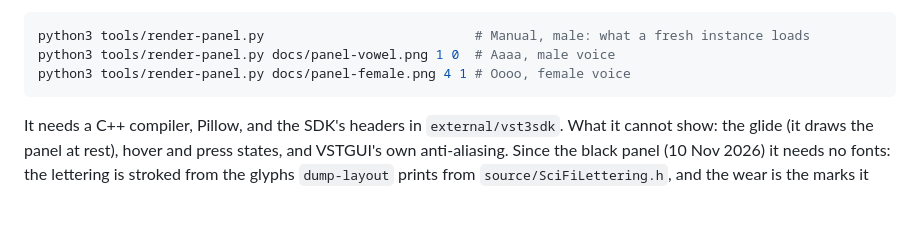
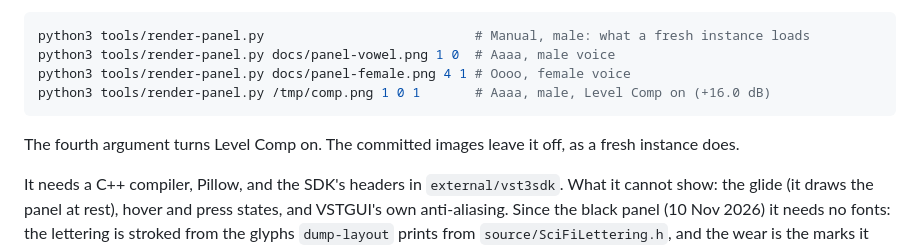
Before and after one commit to acobley/VocalFilter-VSTi, a Markdown page: docs/README.md, the part around the change. GitHub-like rendering; blank space fills up the shorter version.

````diff
--- a/docs/README.md
+++ b/docs/README.md
@@ -71,7 +71,11 @@ plug-in, and the curves are the plug-in's, not a re-implementation.
 python3 tools/render-panel.py                           # Manual, male: what a fresh instance loads
 python3 tools/render-panel.py docs/panel-vowel.png 1 0  # Aaaa, male voice
 python3 tools/render-panel.py docs/panel-female.png 4 1 # Oooo, female voice
+python3 tools/render-panel.py /tmp/comp.png 1 0 1       # Aaaa, male, Level Comp on (+16.0 dB)
 ```
+
+The fourth argument turns Level Comp on. The committed images leave it off,
+as a fresh instance does.
 
 It needs a C++ compiler, Pillow, and the SDK's headers in `external/vst3sdk`.
 What it cannot show: the glide (it draws the panel at rest), hover and press
````
Also changed, not shown: ENGINEERING-NOTES.md (+32 -3 lines), README.md (+5 -3 lines), docs/panel-female.png, docs/panel-vowel.png, docs/panel.png, 14 other files.
